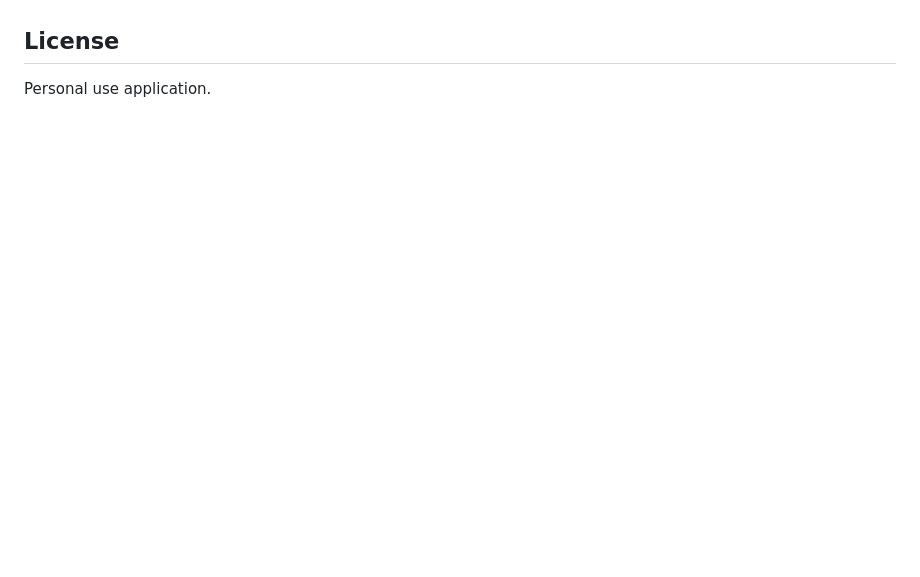
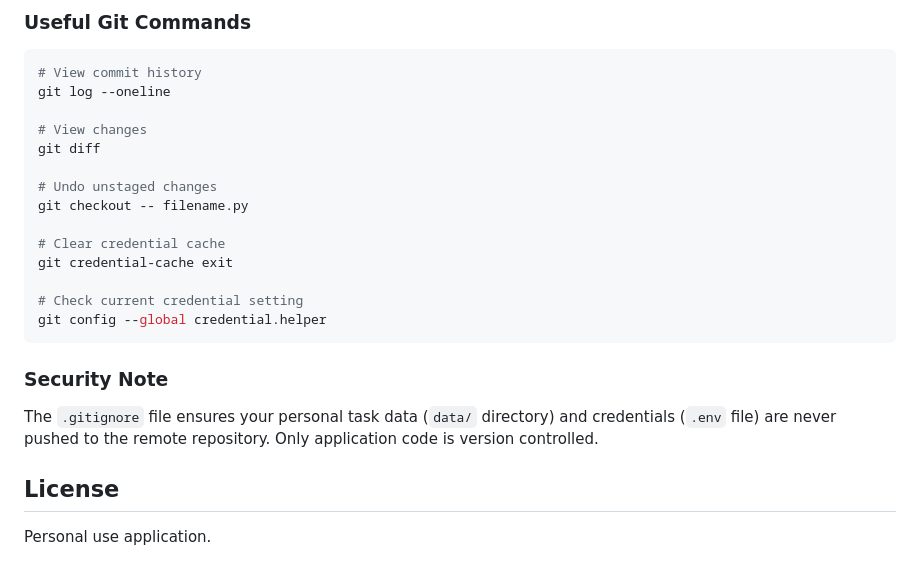
Before and after one commit to yaakovtayeb/myTasks, a Markdown page: USAGE.md, the part around one of its changes. GitHub-like rendering; blank space fills up the shorter version.

````diff
--- a/USAGE.md
+++ b/USAGE.md
@@ -279,3 +370,26 @@ pip install -r requirements.txt
+### Useful Git Commands
+
+```bash
+# View commit history
+git log --oneline
+
+# View changes
+git diff
+
+# Undo unstaged changes
+git checkout -- filename.py
+
+# Clear credential cache
+git credential-cache exit
+
+# Check current credential setting
+git config --global credential.helper
+```
+
+### Security Note
+
+The `.gitignore` file ensures your personal task data (`data/` directory) and credentials (`.env` file) are never pushed to the remote repository. Only application code is version controlled.
+
 ## License
 
 Personal use application.
````
Also changed, not shown: other parts of USAGE.md (+91 -0 lines), STATUS.md (added, +306 -0 lines).
